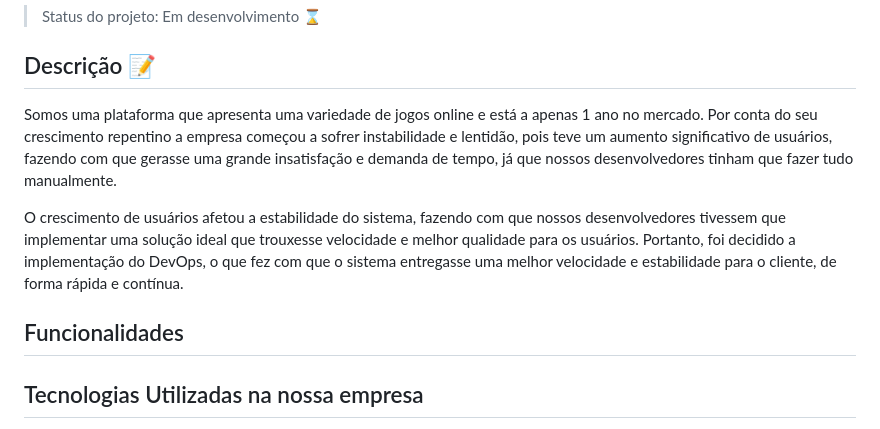
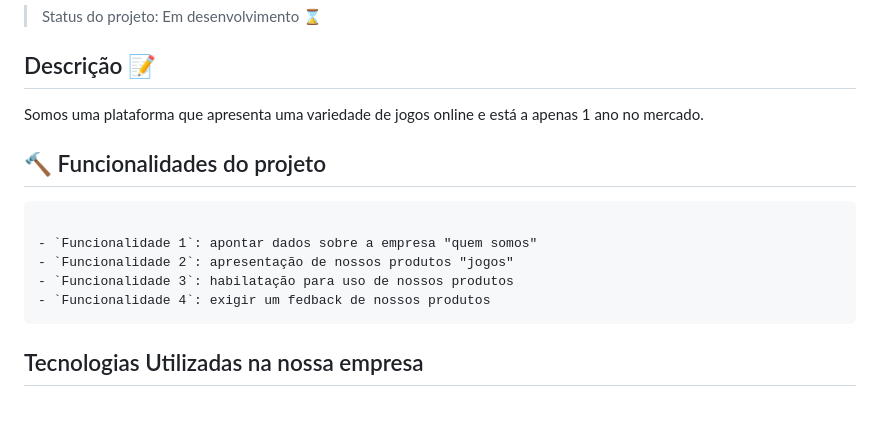
Before and after one commit to VFranzz/projeto-nvw-games, a Markdown page: README.md, the part around the change. Rendered like a GitHub page.

Commit message:
Atualização das funcionalidades
Foram acrescentadas as funcionalidades de nossa plataforma

````diff
--- a/README.md
+++ b/README.md
@@ -10,16 +10,20 @@
 
 ## Descrição 📝
 
-
-Somos uma plataforma que apresenta uma variedade de jogos online e está a apenas 1 ano no mercado. Por conta do seu crescimento repentino a empresa começou a sofrer instabilidade e lentidão, pois teve um aumento significativo de usuários, fazendo com que gerasse uma grande insatisfação e demanda de tempo, já que nossos desenvolvedores tinham que fazer tudo manualmente.
-
-O crescimento de usuários afetou a estabilidade do sistema, fazendo com que nossos desenvolvedores tivessem que implementar uma solução ideal que trouxesse velocidade e melhor qualidade para os usuários. Portanto, foi decidido a implementação do DevOps, o que fez com que o sistema entregasse uma melhor velocidade e estabilidade para o cliente, de forma rápida e contínua.
+Somos uma plataforma que apresenta uma variedade de jogos online e está a apenas 1 ano no mercado.
 
 
 
-## Funcionalidades
 
+## :hammer: Funcionalidades do projeto
 
+```
+
+- `Funcionalidade 1`: apontar dados sobre a empresa "quem somos"
+- `Funcionalidade 2`: apresentação de nossos produtos "jogos"
+- `Funcionalidade 3`: habilatação para uso de nossos produtos
+- `Funcionalidade 4`: exigir um fedback de nossos produtos
+```
 
 ## Tecnologias Utilizadas na nossa empresa
 
````
